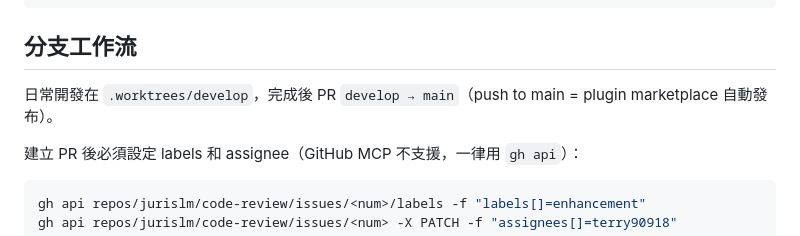
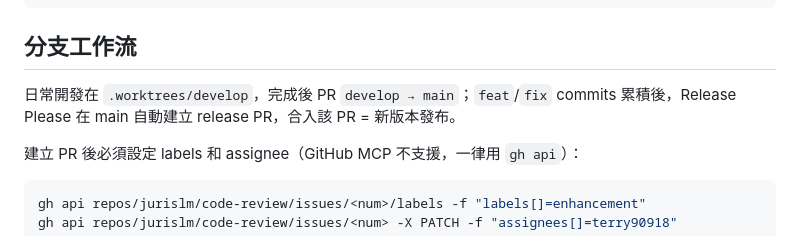
Before and after one commit to jurislm/code-review, a Markdown page: CLAUDE.md, the part around the change. Drawn GitHub-style.

Commit message:
docs: clarify plugin release trigger mechanism
Replace vague "push to main = 自動發布" with accurate flow:
feat/fix commits → Release Please opens release PR on main →
merging that PR triggers new version publish. Prevents confusion
where any push to main is expected to immediately publish.

```diff
--- a/CLAUDE.md
+++ b/CLAUDE.md
@@ -28,7 +28,7 @@ docs/            # Landing page（GitHub Pages，純 HTML）
 
 ## 分支工作流
 
-日常開發在 `.worktrees/develop`，完成後 PR `develop → main`（push to main = plugin marketplace 自動發布）。
+日常開發在 `.worktrees/develop`，完成後 PR `develop → main`；`feat`/`fix` commits 累積後，Release Please 在 main 自動建立 release PR，合入該 PR = 新版本發布。
 
 建立 PR 後必須設定 labels 和 assignee（GitHub MCP 不支援，一律用 `gh api`）：
 
```
